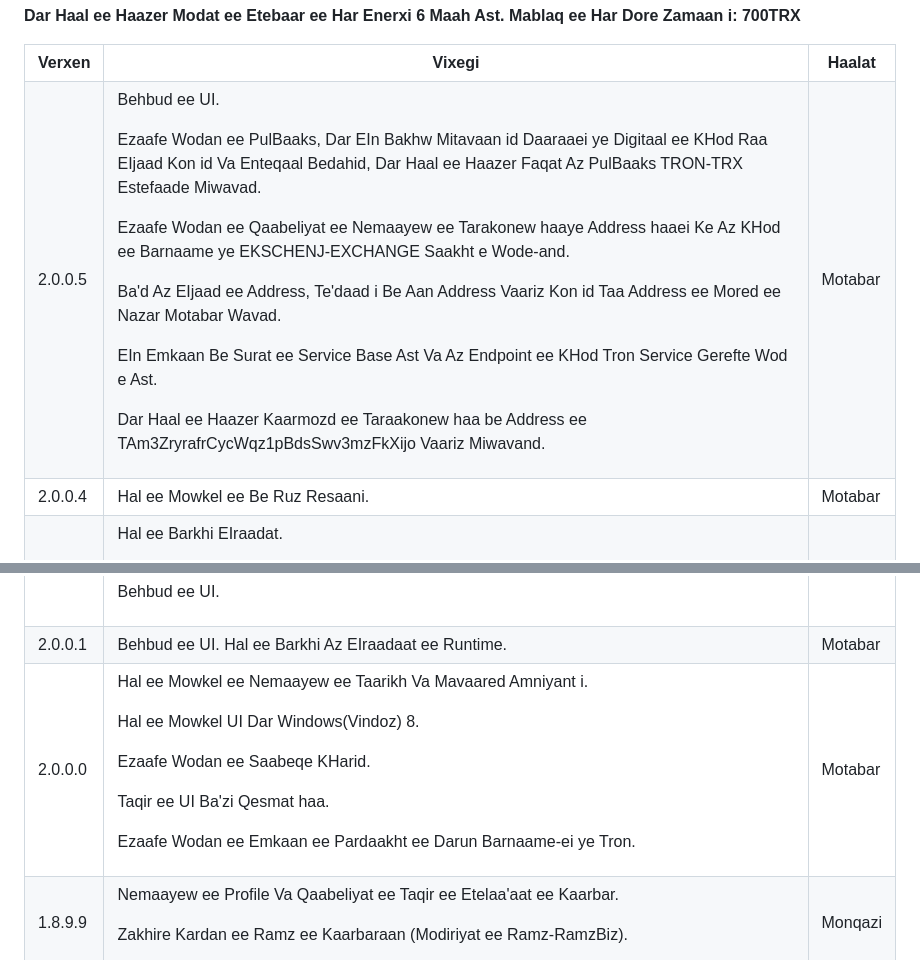
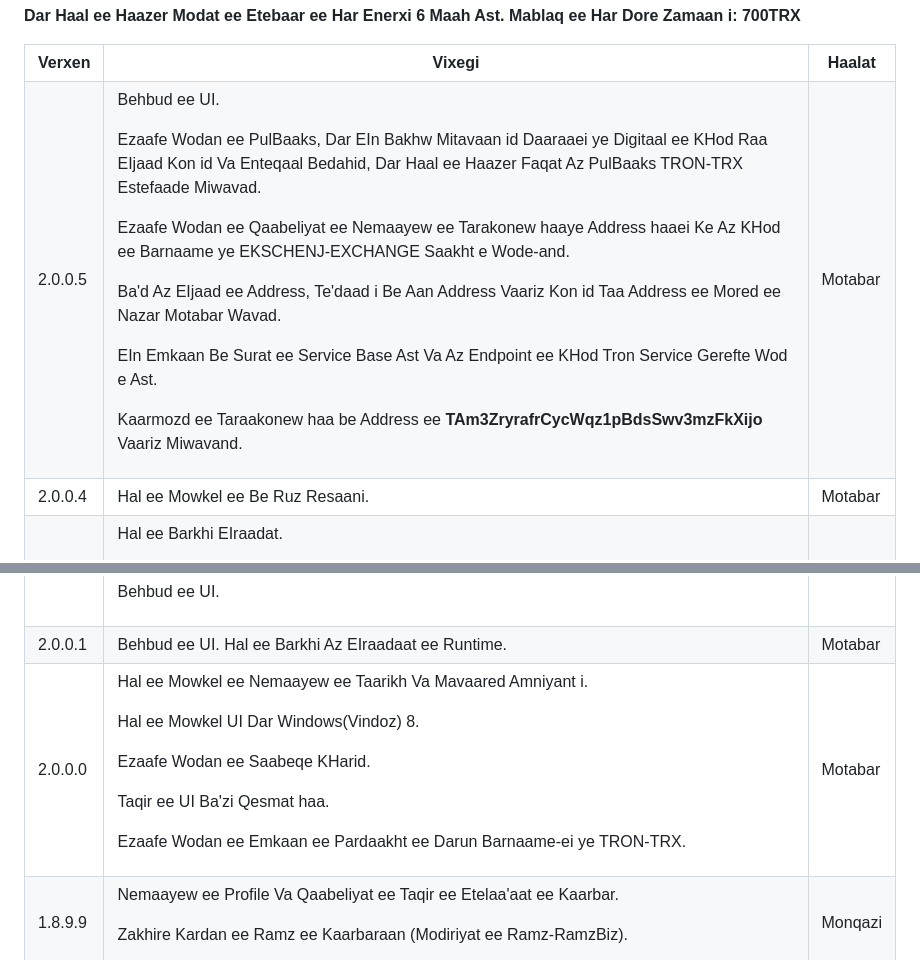
Before and after one commit to mohamadhasansalmaaniyaan72/Exchange, a Markdown page: README.md, 2 parts joined by grey strips. GitHub-like rendering.

```diff
--- a/README.md
+++ b/README.md
@@ -19,7 +19,7 @@
    2.0.0.5
   </td>
   <td>
-  <p>Behbud ee UI.</p> <p>Ezaafe Wodan ee PulBaaks, Dar EIn Bakhw Mitavaan id Daaraaei ye Digitaal ee KHod Raa EIjaad Kon id Va Enteqaal Bedahid, Dar Haal ee Haazer Faqat Az PulBaaks TRON-TRX Estefaade Miwavad.</p><p>Ezaafe Wodan ee Qaabeliyat ee Nemaayew ee Tarakonew haaye Address haaei Ke Az KHod ee Barnaame ye EKSCHENJ-EXCHANGE Saakht e Wode-and. </p><p>Ba'd Az EIjaad ee Address, Te'daad i Be Aan Address Vaariz Kon id Taa Address ee Mored ee Nazar Motabar Wavad.</p><p>EIn Emkaan Be Surat ee Service Base Ast Va Az Endpoint ee KHod Tron Service Gerefte Wod e Ast.</p><p>Dar Haal ee Haazer Kaarmozd ee Taraakonew haa be Address ee TAm3ZryrafrCycWqz1pBdsSwv3mzFkXijo Vaariz Miwavand.</p>
+  <p>Behbud ee UI.</p> <p>Ezaafe Wodan ee PulBaaks, Dar EIn Bakhw Mitavaan id Daaraaei ye Digitaal ee KHod Raa EIjaad Kon id Va Enteqaal Bedahid, Dar Haal ee Haazer Faqat Az PulBaaks TRON-TRX Estefaade Miwavad.</p><p>Ezaafe Wodan ee Qaabeliyat ee Nemaayew ee Tarakonew haaye Address haaei Ke Az KHod ee Barnaame ye EKSCHENJ-EXCHANGE Saakht e Wode-and. </p><p>Ba'd Az EIjaad ee Address, Te'daad i Be Aan Address Vaariz Kon id Taa Address ee Mored ee Nazar Motabar Wavad.</p><p>EIn Emkaan Be Surat ee Service Base Ast Va Az Endpoint ee KHod Tron Service Gerefte Wod e Ast.</p><p> Kaarmozd ee Taraakonew haa be Address ee <strong>TAm3ZryrafrCycWqz1pBdsSwv3mzFkXijo</strong> Vaariz Miwavand.</p>
     </td>
   <td>Motabar</td>
  </tr>
@@ -53,7 +53,7 @@
  </tr>
  <tr>
   <td>2.0.0.0</td>
-  <td><p>Hal ee Mowkel ee Nemaayew ee Taarikh Va Mavaared Amniyant i.</p> <p>Hal ee Mowkel UI Dar Windows(Vindoz) 8.</p> <p>Ezaafe Wodan ee Saabeqe KHarid.</p> <p>Taqir ee UI Ba'zi Qesmat haa.</p> <p>Ezaafe Wodan ee Emkaan ee Pardaakht ee Darun Barnaame-ei ye Tron.</p></td>
+  <td><p>Hal ee Mowkel ee Nemaayew ee Taarikh Va Mavaared Amniyant i.</p> <p>Hal ee Mowkel UI Dar Windows(Vindoz) 8.</p> <p>Ezaafe Wodan ee Saabeqe KHarid.</p> <p>Taqir ee UI Ba'zi Qesmat haa.</p> <p>Ezaafe Wodan ee Emkaan ee Pardaakht ee Darun Barnaame-ei ye TRON-TRX.</p></td>
   <td>Motabar</td>
  </tr>
  <tr>
```
Also changed, not shown: other parts of README.md (+1 -1 lines).
